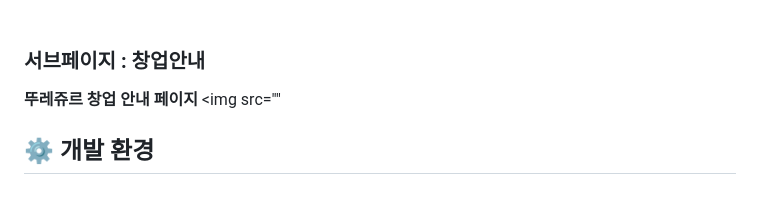
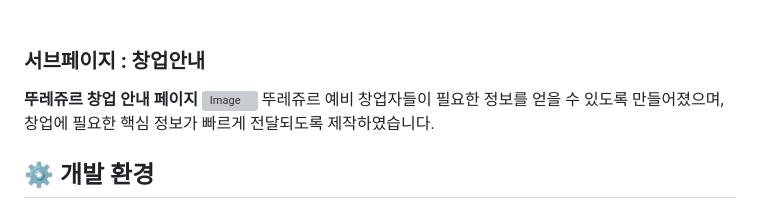
Before and after one commit to seeeeungjun/-, a Markdown page: README.md, the part around the change. Rendered like a GitHub page; grey boxes are pictures that could not be loaded.

```diff
--- a/README.md
+++ b/README.md
@@ -263,8 +263,9 @@ swiper를 사용해서 제작하였으며 메뉴를 클릭하면 중앙에 해
 
 ### 서브페이지 : 창업안내
 **뚜레쥬르 창업 안내 페이지**
-<img src=""
-
+![Image](https://github.com/user-attachments/assets/b6365ae6-f2c6-4c90-a2b9-2ad1288d5fdf)
+뚜레쥬르 예비 창업자들이 필요한 정보를 얻을 수 있도록 만들어졌으며,
+창업에 필요한 핵심 정보가 빠르게 전달되도록 제작하였습니다.
 
 
 ## ⚙️ 개발 환경
```
